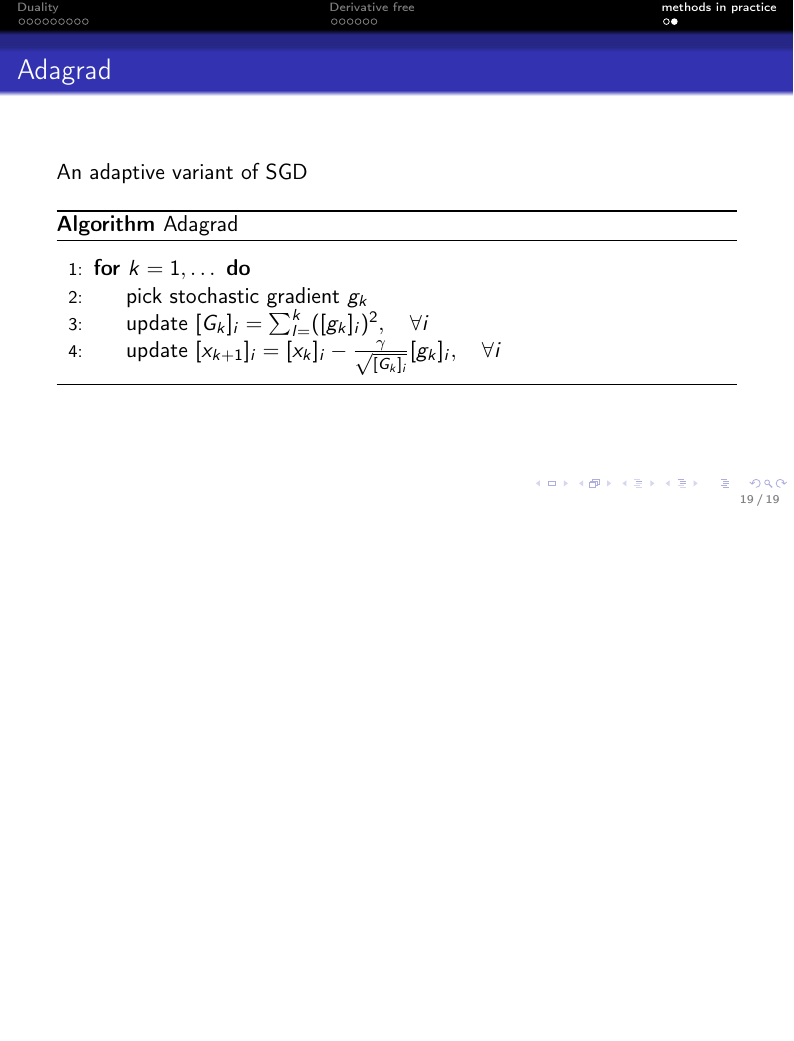
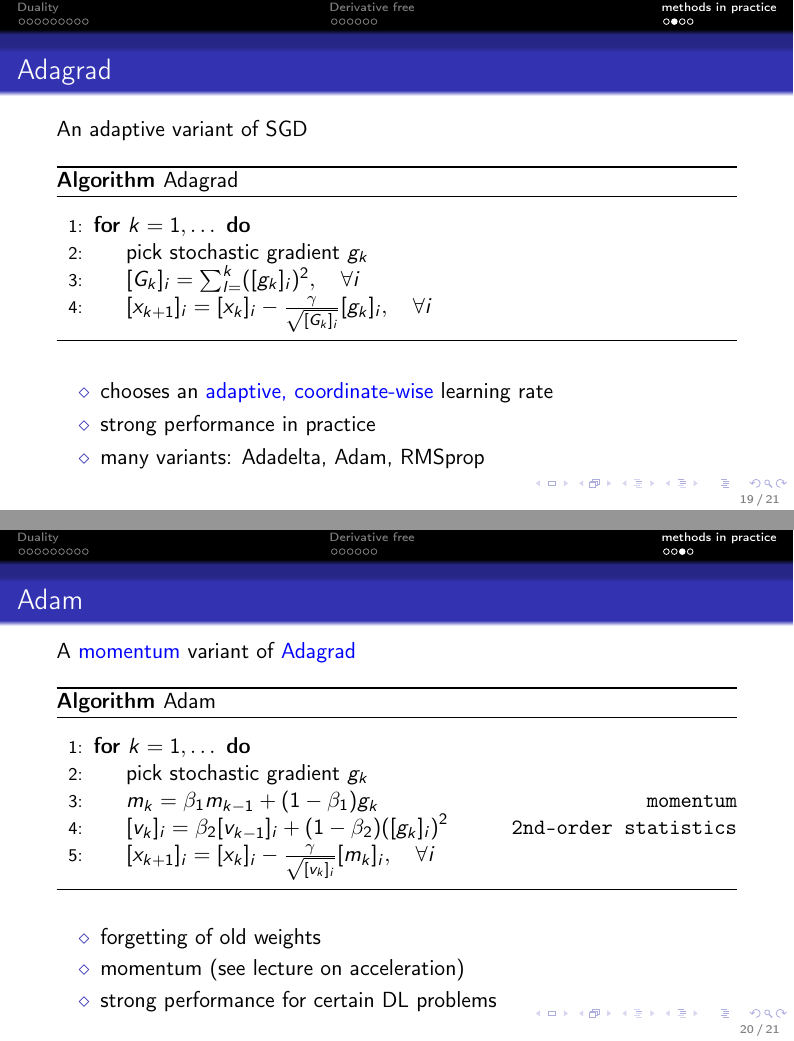
Before and after one commit to AxelBohm/optimization-for-DS-lecture, LaTeX slides (slides/15_misc/misc_topics.tex): page 19 of 19 before the commit and pages 19 and 20 of 21 after it, the two joined at a grey line, the shorter picture padded with empty space. The pictures show the PDF file slides/15_misc/misc_topics.pdf that the author committed with the source.

Commit message:
finished slides

```diff
--- a/slides/15_misc/misc_topics.tex
+++ b/slides/15_misc/misc_topics.tex
@@ -301,8 +301,8 @@ problems, black-box, noisy
     \begin{algorithmic}[1]
       \For{$k = 1, \dots$}
       \State{pick stochastic gradient $g_k$}
-      \State{update $[G_k]_i = \sum_{l=}^{k}([g_k]_i)^2, \quad \forall i$}
-      \State{update $[x_{k+1}]_i =[x_{k}]_i - \frac{\gamma}{\sqrt{[G_k]_i}}[g_k]_i,  \quad \forall i$}
+      \State{$[G_k]_i = \sum_{l=}^{k}([g_k]_i)^2, \quad \forall i$}
+      \State{$[x_{k+1}]_i =[x_{k}]_i - \frac{\gamma}{\sqrt{[G_k]_i}}[g_k]_i,  \quad \forall i$}
       \Endfor
     \end{algorithmic}
   \end{algorithm}
@@ -311,6 +311,48 @@ problems, black-box, noisy
     \item strong performance in practice
     \item many variants: Adadelta, Adam, RMSprop
   \end{itemize}
+\end{frame}
+
+\begin{frame}
+  \frametitle{Adam}
+  A \textcolor{blue}{momentum} variant of \textcolor{blue}{Adagrad}
+  \begin{algorithm}[H]
+    \caption{Adam}\label{label:}
+    \begin{algorithmic}[1]
+      \For{$k = 1, \dots$}
+      \State{pick stochastic gradient $g_k$}
+      \State{$m_k = \beta_1 m_{k-1} + (1-\beta_1)g_k$ \hfill \texttt{momentum}}
+      \State{$[v_k]_i = \beta_2 [v_{k-1}]_i + (1-\beta_2){([g_k]_i)}^2$ \hfill \texttt{2nd-order statistics}}
+      \State{$[x_{k+1}]_i =[x_{k}]_i - \frac{\gamma}{\sqrt{[v_k]_i}}[m_k]_i,  \quad \forall i$}
+      \Endfor
+    \end{algorithmic}
+  \end{algorithm}
+  \begin{itemize}
+    \item forgetting of old weights
+    \item momentum (see lecture on acceleration)
+    \item strong performance for certain DL problems
+  \end{itemize}
+\end{frame}
+
+\begin{frame}
+  \frametitle{SignSGD}
+  Only use the sign (one bit) of each gradient entry: \\
+  Yields a \textcolor{blue}{communication efficient} variant of SGD.
+  \begin{algorithm}[H]
+    \caption{SignSGD}\label{label:}
+    \begin{algorithmic}[1]
+      \For{$k = 1, \dots$}
+      \State{pick stochastic gradient $g_k$}
+      \State{$[x_{k+1}]_i =[x_{k}]_i - \gamma_k \sign([m_k]_i),  \quad \forall i$}
+      \Endfor
+    \end{algorithmic}
+  \end{algorithm}
+  \textcolor{gray}{(possible rescaling of $\gamma_k$ by $\Vert g_k \Vert_1$)}
+
+  \begin{itemize}
+    \item combats communication bottleneck for distributed training
+    \item convergence issues
+  \end{itemize}
 
 
 \end{frame}
```
Also changed, not shown: slides/15_misc/misc_topics.pdf, slides/15_misc/misc_topics.tex (2 more changed lines).
